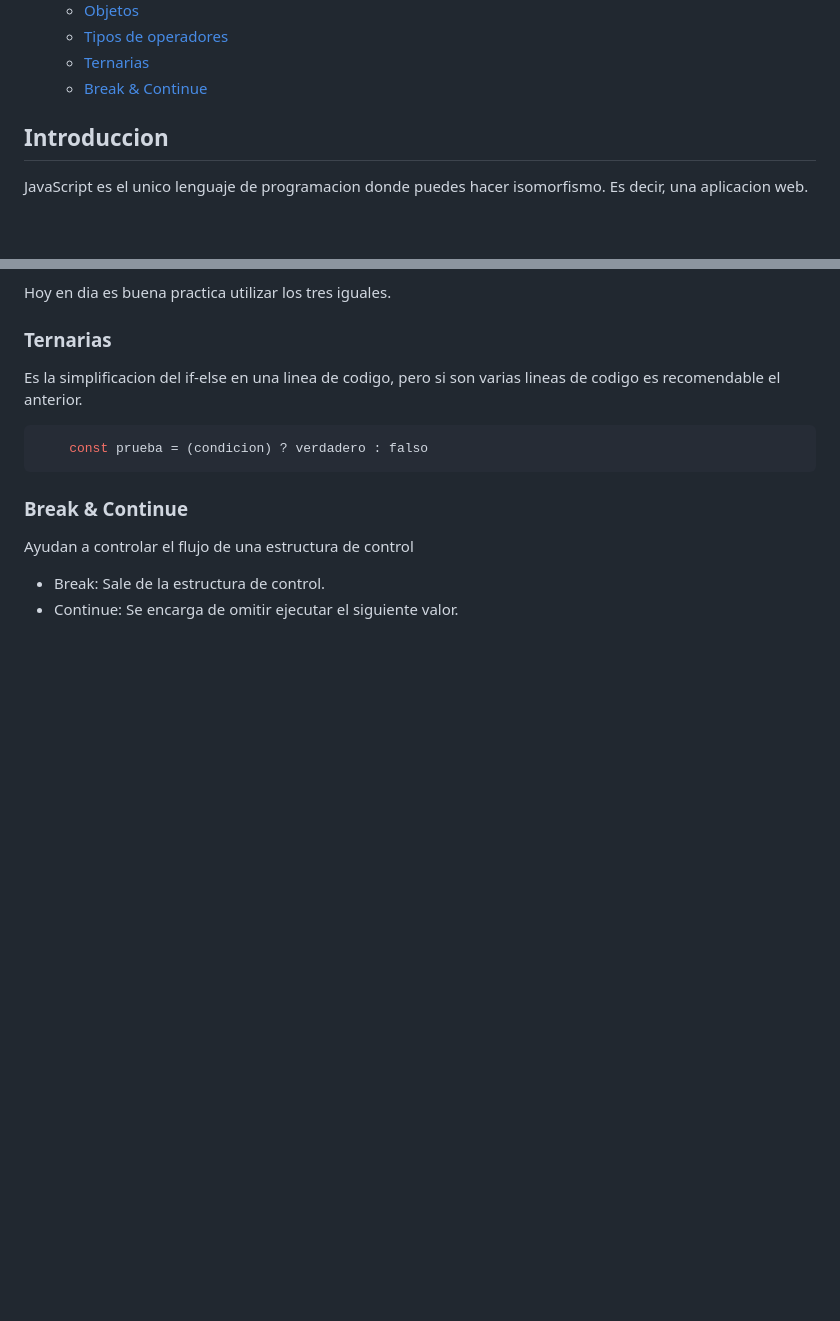
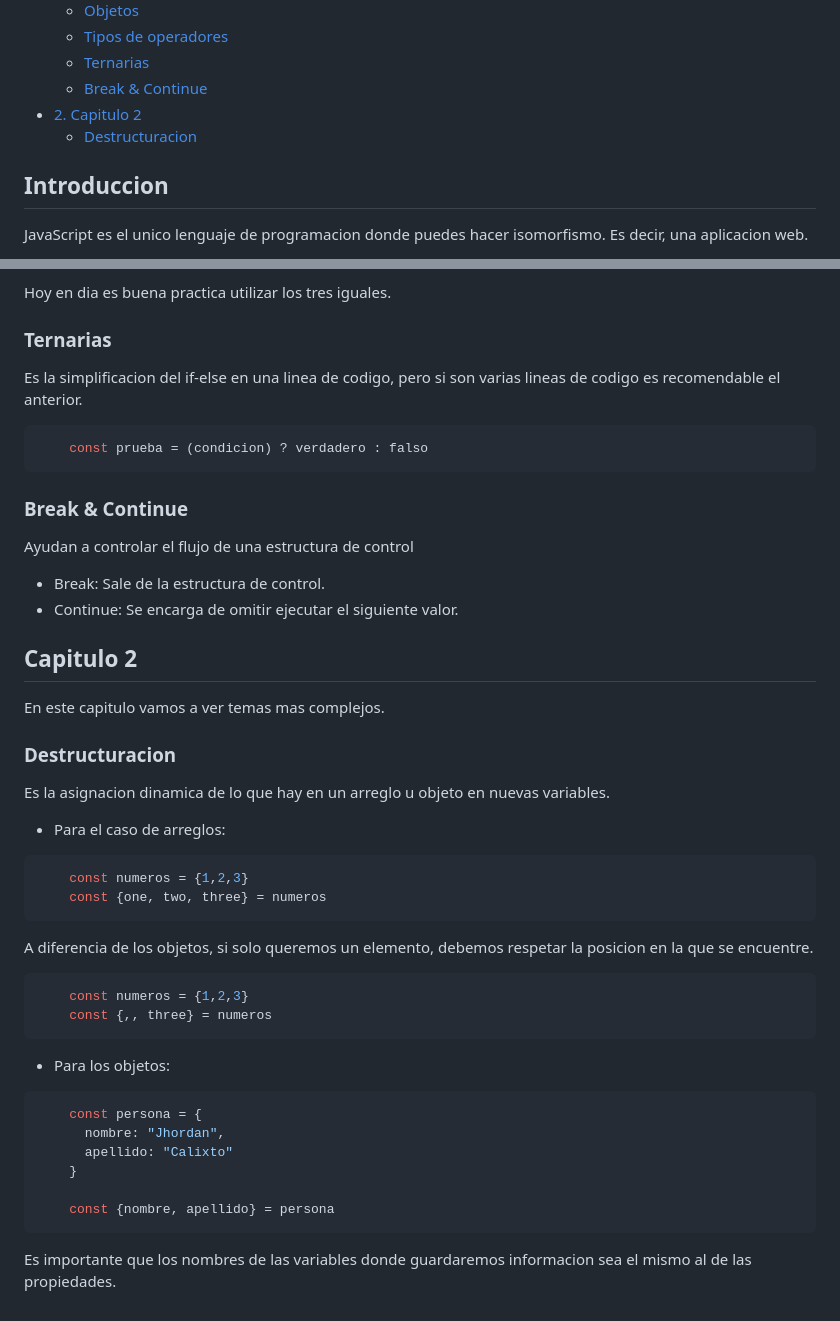
Before and after one commit to calixto24/documentacion-js, a Markdown page: README.md, 2 parts joined by grey strips. Drawn GitHub-style; blank space fills up the shorter version.

Commit message:
destructuracion

````diff
--- a/README.md
+++ b/README.md
@@ -18,6 +18,8 @@ Mi apredinzaje en JavaScript
   - [Tipos de operadores](#tipos-de-operadores)
   - [Ternarias](#ternarias)
   - [Break & Continue](#break--continue)
+- [2. Capitulo 2](#capitulo-2)
+  - [Destructuracion](#destructuracion)
 
 ## Introduccion
 
@@ -205,3 +207,38 @@ Ayudan a controlar el flujo de una estructura de control
 
 - Break: Sale de la estructura de control.
 - Continue: Se encarga de omitir ejecutar el siguiente valor.
+
+## Capitulo 2
+
+En este capitulo vamos a ver temas mas complejos.
+
+### Destructuracion
+
+Es la asignacion dinamica de lo que hay en un arreglo u objeto en nuevas variables.
+
+- Para el caso de arreglos:
+
+```bash
+    const numeros = {1,2,3}
+    const {one, two, three} = numeros
+```
+
+A diferencia de los objetos, si solo queremos un elemento, debemos respetar la posicion en la que se encuentre.
+
+```bash
+    const numeros = {1,2,3}
+    const {,, three} = numeros
+```
+
+- Para los objetos:
+
+```bash
+    const persona = {
+      nombre: "Jhordan",
+      apellido: "Calixto"
+    }
+
+    const {nombre, apellido} = persona
+```
+
+Es importante que los nombres de las variables donde guardaremos informacion sea el mismo al de las propiedades.
````
